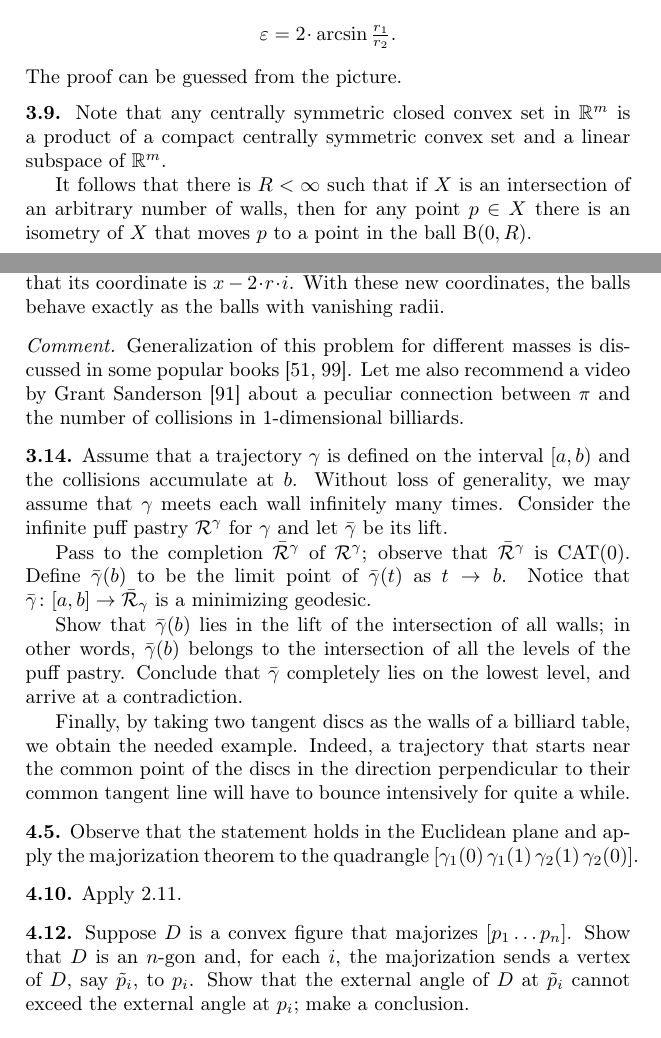
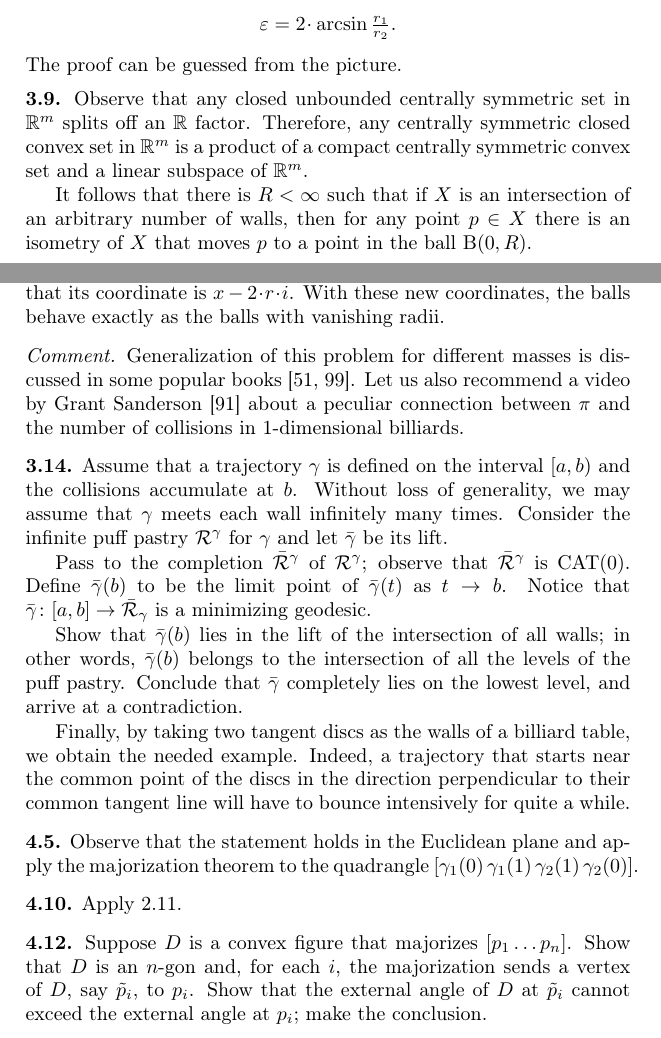
Before and after one commit to anton-petrunin/invitation, a LaTeX thesis (invitation-CAT.tex, which reads solutions.tex): two parts of pages 111 and 112 of 134, joined at a grey line, cut so that both start at the same text. Compiled offline with pdfLaTeX.

Commit message:
solutions ch 1-4

```diff
--- a/solutions.tex
+++ b/solutions.tex
@@ -525,7 +525,8 @@ Note that all the intersections of the walls have $\eps$-wide corners for
 The proof can be guessed from the picture.
 
 \parbf{\ref{ex:centrally-simmetric-walls}.}
-Note that any centrally symmetric closed convex set in $\RR^m$ is a product of a compact centrally symmetric convex set and a linear subspace of $\RR^m$.
+Observe that any closed unbounded centrally symmetric set in $\RR^m$ splits off an $\RR$ factor.
+Therefore, any centrally symmetric closed convex set in $\RR^m$ is a product of a compact centrally symmetric convex set and a linear subspace of $\RR^m$.
 
 It follows that there is $R<\infty$
 such that if $X$ is an intersection of an arbitrary number of walls, then for any point $p\in X$ there is an isometry of $X$
@@ -549,7 +550,7 @@ With these new coordinates, the balls behave exactly as the balls with vanishing
 
 \parit{Comment.}
 Generalization of this problem for different masses is discussed in some popular books \cite{galperin-zemlyakov,tabachnikov}.
-Let me also recommend a video by Grant Sanderson \cite{sanderson} about a peculiar connection between $\pi$ and the number of collisions in 1-dimensional billiards.
+Let us also recommend a video by Grant Sanderson \cite{sanderson} about a peculiar connection between $\pi$ and the number of collisions in 1-dimensional billiards.
 
 \parbf{\ref{ex:collision}.}
 Assume that a trajectory $\gamma$ is defined on the interval $[a,b)$
@@ -580,7 +581,7 @@ Suppose $D$ is a convex figure that majorizes $[p_1\ldots p_n]$.
 Show that $D$ is an $n$-gon and, for each $i$, the majorization sends
 a vertex of $D$, say $\tilde p_i$, to $p_i$.
 Show that the external angle of $D$ at $\tilde p_i$ cannot exceed the external angle at $p_i$;
-make a conclusion.
+make the conclusion.
 
 \begin{wrapfigure}{r}{25 mm}
 \vskip-0mm
```
Also changed, not shown: solutions.tex (10 more changed lines).
